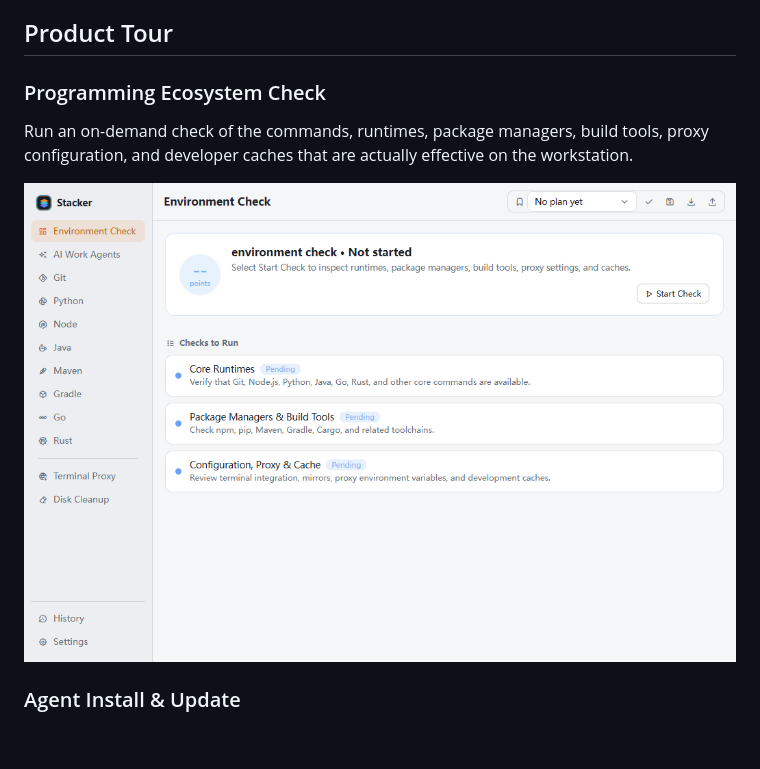
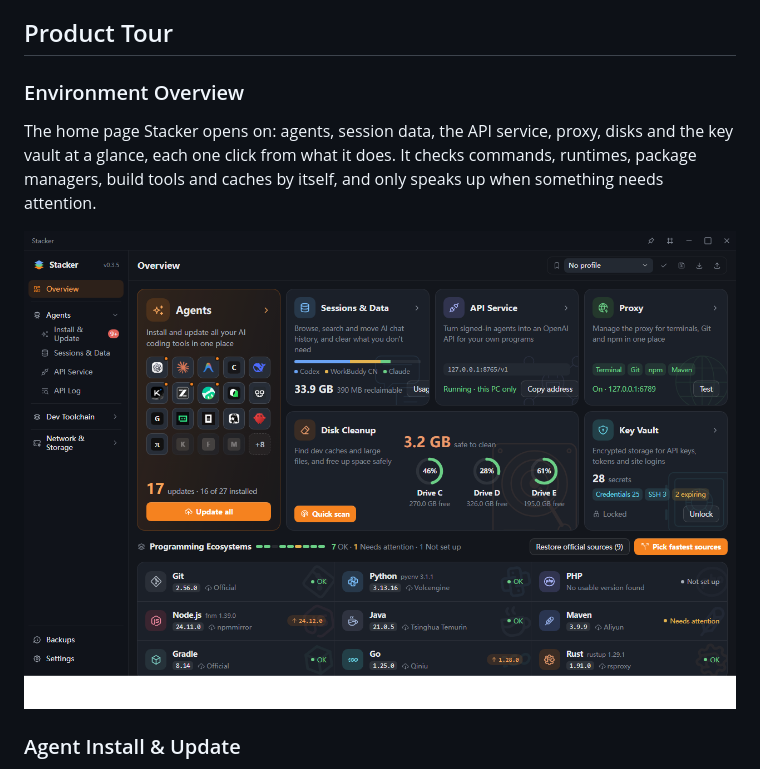
Before and after one commit to byteswalk/stacker, a Markdown page: README.md, the part around one of its changes. Rendered like a GitHub page; pictures changed too: assets/screenshots/environment-check.png; blank space fills up the shorter version.

```diff
--- a/README.md
+++ b/README.md
@@ -33,7 +33,7 @@ Stacker manages that local layer without requiring a model connection or uploadi
 
 ## Product Tour
 
-### Programming Ecosystem Check
+### Environment Overview
 
-Run an on-demand check of the commands, runtimes, package managers, build tools, proxy configuration, and developer caches that are actually effective on the workstation.
+The home page Stacker opens on: agents, session data, the API service, proxy, disks and the key vault at a glance, each one click from what it does. It checks commands, runtimes, package managers, build tools and caches by itself, and only speaks up when something needs attention.
 
```
Also changed, not shown: other parts of README.md (+1 -1 lines), README.zh-CN.md (+3 -3 lines), docs/development.md (+1 -1 lines), assets/screenshots/zh-CN/environment-check.png, 5 other files.
